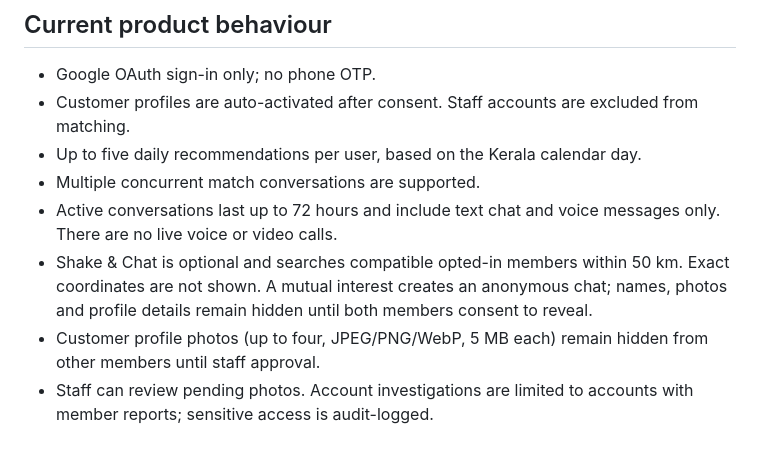
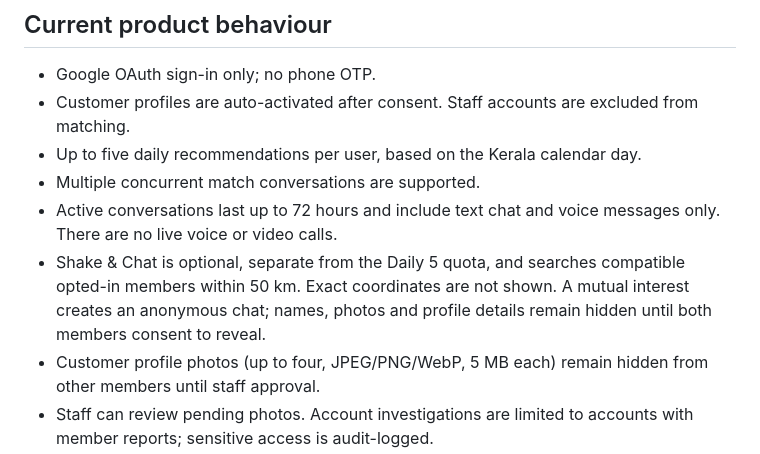
Before and after one commit to sebastiant7356-dotcom/NIVORA, a Markdown page: README.md, the part around the change. Drawn GitHub-style.

Commit message:
Clarify Shake & Chat is separate from Daily 5 quota

```diff
--- a/README.md
+++ b/README.md
@@ -19,7 +19,7 @@ The app is deployed on Render and uses Supabase for Google OAuth, database and p
 - Up to five daily recommendations per user, based on the Kerala calendar day.
 - Multiple concurrent match conversations are supported.
 - Active conversations last up to 72 hours and include text chat and voice messages only. There are no live voice or video calls.
-- Shake & Chat is optional and searches compatible opted-in members within 50 km. Exact coordinates are not shown. A mutual interest creates an anonymous chat; names, photos and profile details remain hidden until both members consent to reveal.
+- Shake & Chat is optional, separate from the Daily 5 quota, and searches compatible opted-in members within 50 km. Exact coordinates are not shown. A mutual interest creates an anonymous chat; names, photos and profile details remain hidden until both members consent to reveal.
 - Customer profile photos (up to four, JPEG/PNG/WebP, 5 MB each) remain hidden from other members until staff approval.
 - Staff can review pending photos. Account investigations are limited to accounts with member reports; sensitive access is audit-logged.
 - Blocking, reporting, account export and account deletion are available.
```
